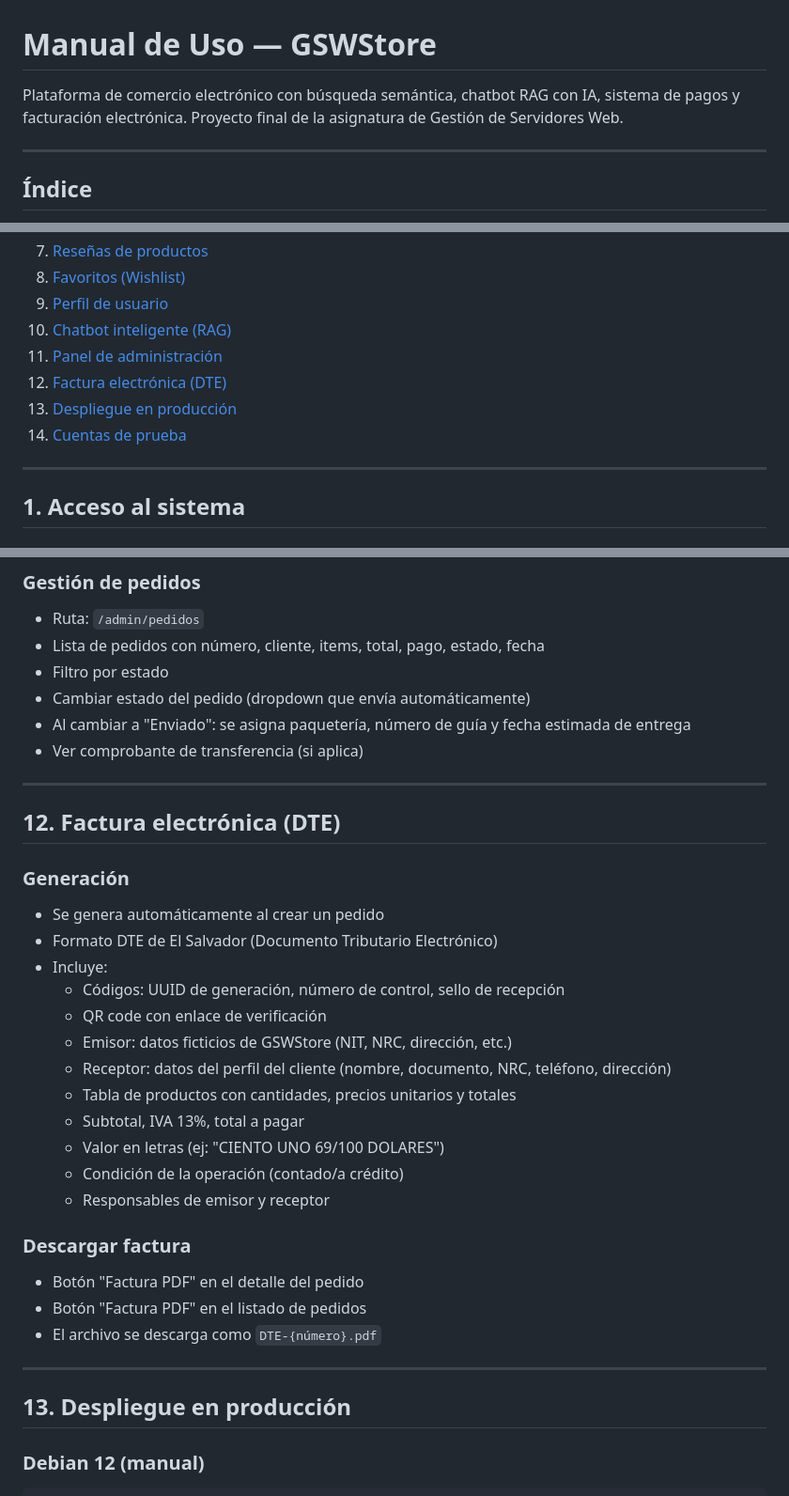
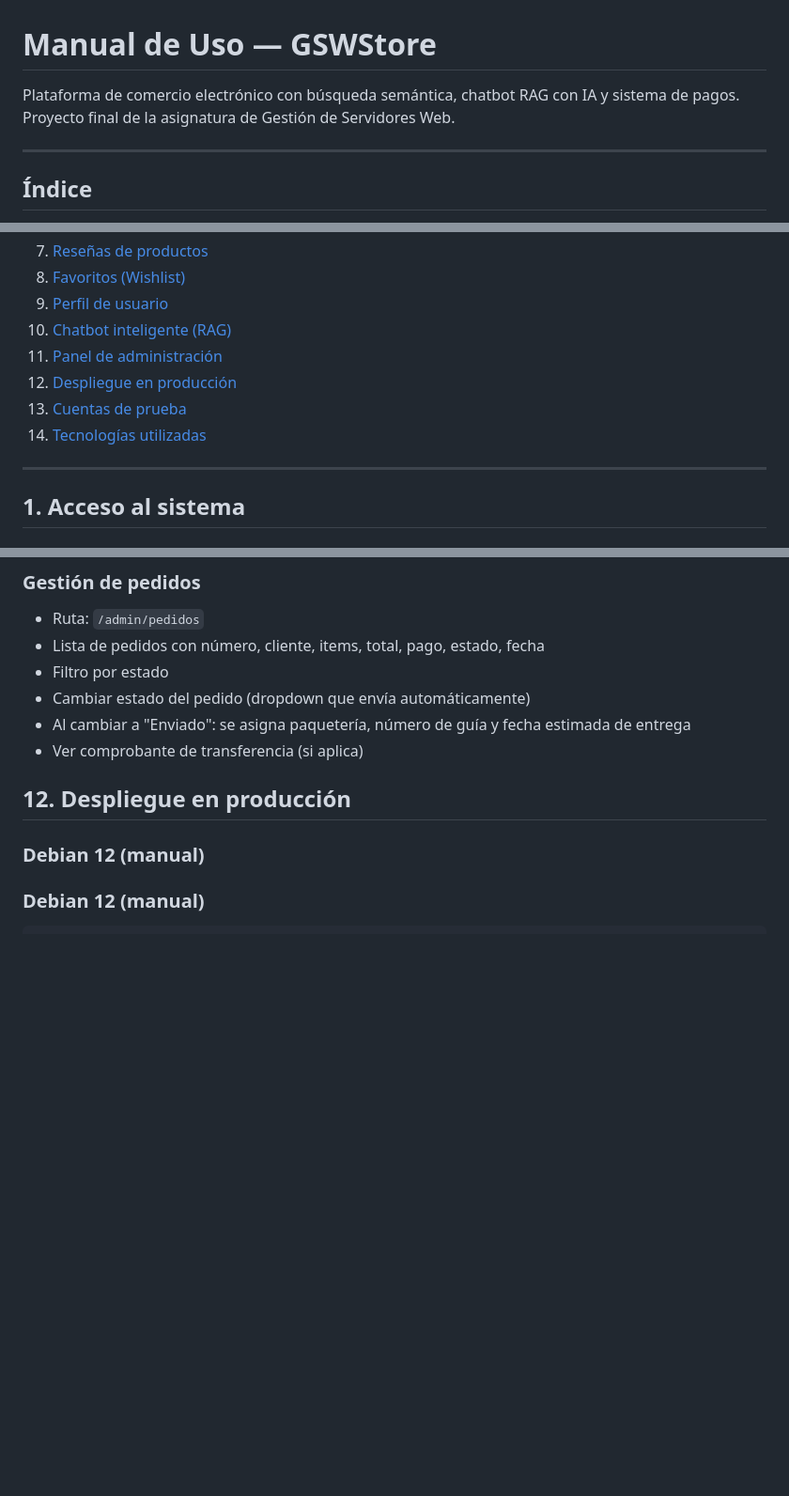
Before and after one commit to dcatalaan/GSW, a Markdown page: manual.md, 3 parts joined by grey strips. Shown at 94% size. Drawn GitHub-style; blank space fills up the shorter version.

Commit message:
primer commit

````diff
--- a/manual.md
+++ b/manual.md
@@ -1,6 +1,6 @@
 # Manual de Uso — GSWStore
 
-Plataforma de comercio electrónico con búsqueda semántica, chatbot RAG con IA, sistema de pagos y facturación electrónica. Proyecto final de la asignatura de Gestión de Servidores Web.
+Plataforma de comercio electrónico con búsqueda semántica, chatbot RAG con IA y sistema de pagos. Proyecto final de la asignatura de Gestión de Servidores Web.
 
 ---
 
@@ -17,9 +17,9 @@ Plataforma de comercio electrónico con búsqueda semántica, chatbot RAG con IA
 9. [Perfil de usuario](#9-perfil-de-usuario)
 10. [Chatbot inteligente (RAG)](#10-chatbot-inteligente-rag)
 11. [Panel de administración](#11-panel-de-administración)
-12. [Factura electrónica (DTE)](#12-factura-electrónica-dte)
-13. [Despliegue en producción](#13-despliegue-en-producción)
-14. [Cuentas de prueba](#14-cuentas-de-prueba)
+12. [Despliegue en producción](#12-despliegue-en-producción)
+13. [Cuentas de prueba](#13-cuentas-de-prueba)
+14. [Tecnologías utilizadas](#14-tecnologías-utilizadas)
 
 ---
 
@@ -308,32 +308,10 @@ Presiona `Ctrl+C` en la terminal donde se ejecuta el servidor.
 - Al cambiar a "Enviado": se asigna paquetería, número de guía y fecha estimada de entrega
 - Ver comprobante de transferencia (si aplica)
 
----
+## 12. Despliegue en producción
 
-## 12. Factura electrónica (DTE)
+### Debian 12 (manual)
 
-### Generación
-- Se genera automáticamente al crear un pedido
-- Formato DTE de El Salvador (Documento Tributario Electrónico)
-- Incluye:
-  - Códigos: UUID de generación, número de control, sello de recepción
-  - QR code con enlace de verificación
-  - Emisor: datos ficticios de GSWStore (NIT, NRC, dirección, etc.)
-  - Receptor: datos del perfil del cliente (nombre, documento, NRC, teléfono, dirección)
-  - Tabla de productos con cantidades, precios unitarios y totales
-  - Subtotal, IVA 13%, total a pagar
-  - Valor en letras (ej: "CIENTO UNO 69/100 DOLARES")
-  - Condición de la operación (contado/a crédito)
-  - Responsables de emisor y receptor
-
-### Descargar factura
-- Botón "Factura PDF" en el detalle del pedido
-- Botón "Factura PDF" en el listado de pedidos
-- El archivo se descarga como `DTE-{número}.pdf`
-
----
-
-## 13. Despliegue en producción
 
 ### Debian 12 (manual)
 ```bash
````
Also changed, not shown: other parts of manual.md (+4 -8 lines).
